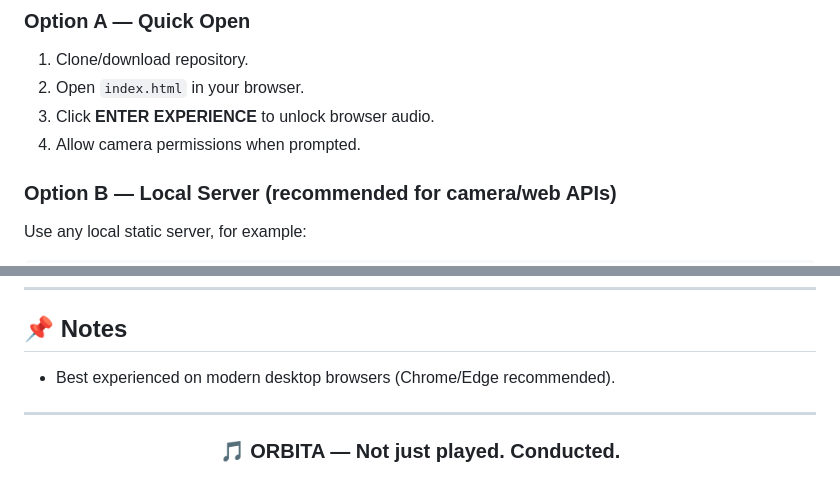
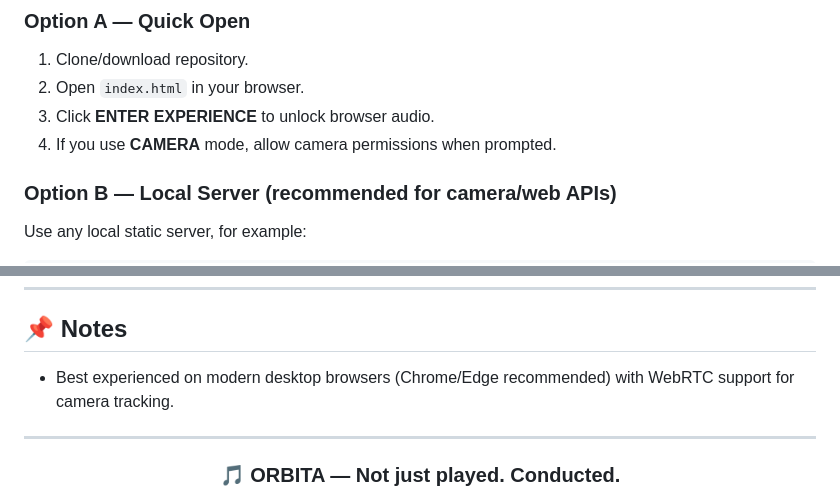
Before and after one commit to elbotiimrane/ORBITA-DIGITAL-MAESTRO, a Markdown page: README.md, 2 parts joined by grey strips. Rendered like a GitHub page.

Commit message:
Polish README compatibility and camera-mode permission guidance
Agent-Logs-Url: https://github.com/elbotiimrane/ORBITA-DIGITAL-MAESTRO/sessions/db990bc2-8bb5-4ca9-9e5d-e2441bec7b18

Co-authored-by: elbotiimrane <243737798+elbotiimrane@users.noreply.github.com>

```diff
--- a/README.md
+++ b/README.md
@@ -100,7 +100,7 @@ ORBITA-DIGITAL-MAESTRO/
 1. Clone/download repository.
 2. Open `index.html` in your browser.
 3. Click **ENTER EXPERIENCE** to unlock browser audio.
-4. Allow camera permissions when prompted.
+4. If you use **CAMERA** mode, allow camera permissions when prompted.
 
 ### Option B — Local Server (recommended for camera/web APIs)
 Use any local static server, for example:
@@ -142,7 +142,7 @@ http://localhost:8080
 
 ## 📌 Notes
 
-- Best experienced on modern desktop browsers (Chrome/Edge recommended).
+- Best experienced on modern desktop browsers (Chrome/Edge recommended) with WebRTC support for camera tracking.
 
 ---
 
```
